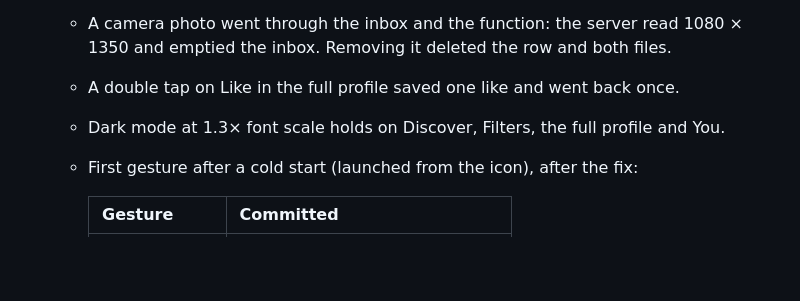
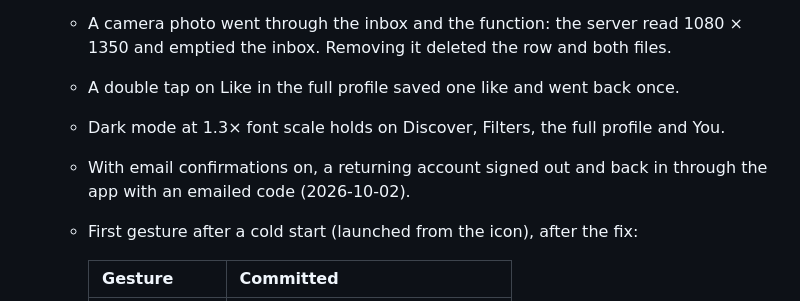
Before and after one commit to trinaim4cs/soul, a Markdown page: PHASE_PLAN.md, the part around the change. Drawn GitHub-style; blank space fills up the shorter version.

Commit message:
Log returning-user code sign-in check on Android
Co-Authored-By: Claude Opus 5.5 <noreply@anthropic.com>

```diff
--- a/PHASE_PLAN.md
+++ b/PHASE_PLAN.md
@@ -297,6 +297,7 @@ The owner asked for no compromises left behind in finished phases. Found and fix
   - A camera photo went through the inbox and the function: the server read 1080 × 1350 and emptied the inbox. Removing it deleted the row and both files.
   - A double tap on Like in the full profile saved one like and went back once.
   - Dark mode at 1.3× font scale holds on Discover, Filters, the full profile and You.
+  - With email confirmations on, a returning account signed out and back in through the app with an emailed code (2026-10-02).
   - First gesture after a cold start (launched from the icon), after the fix:
 
     | Gesture | Committed |
```
